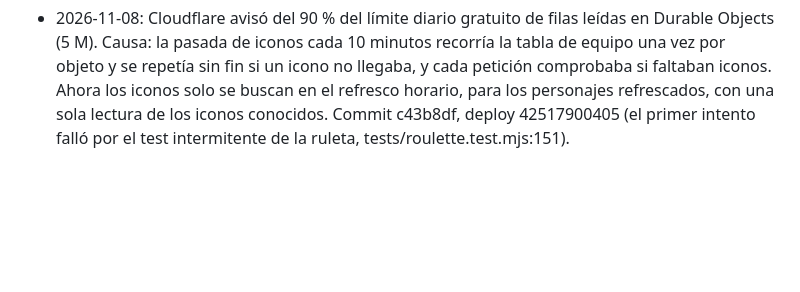
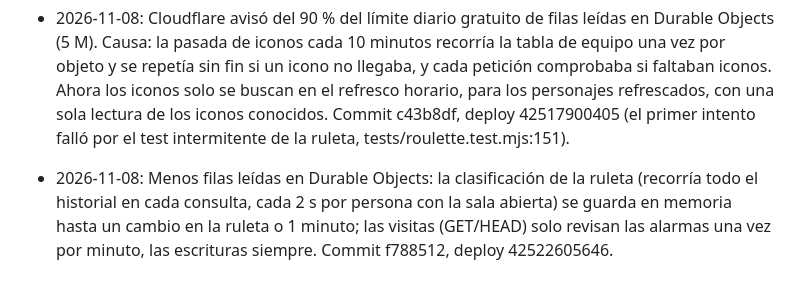
Before and after one commit to eltryt/darknessofthefallen, a Markdown page: PROJECT_STATUS.md, the part around the change. Rendered like a GitHub page; blank space fills up the shorter version.

Commit message:
Record fewer rows read [skip ci]
Co-Authored-By: Claude Opus 5.5 <noreply@anthropic.com>

```diff
--- a/PROJECT_STATUS.md
+++ b/PROJECT_STATUS.md
@@ -964,3 +964,4 @@ Publicado: `7628b5a`; backend `38652910420`, Pages `38652910475` y validación `
 - 2026-11-07: Battle.net: el refresco de los personajes vinculados pasa de cada 6 horas a cada hora (SYNC_EVERY_MS). Commit eef6baf, deploy 42330662403.
 - 2026-11-07: Armería: si Blizzard no sirve el icono de un objeto en la ruta de Forever (forever-eu, p. ej. 135020 y 134593), la imagen pasa una vez a la misma id en la ruta normal (eu/icons/56). Commit ca50023, deploy 42332714161 (el primer intento falló por la prueba de la ruleta de tests/roulette.test.mjs:151, que depende del número de giros y a veces se queda corta; repetido sin cambios).
 - 2026-11-08: Cloudflare avisó del 90 % del límite diario gratuito de filas leídas en Durable Objects (5 M). Causa: la pasada de iconos cada 10 minutos recorría la tabla de equipo una vez por objeto y se repetía sin fin si un icono no llegaba, y cada petición comprobaba si faltaban iconos. Ahora los iconos solo se buscan en el refresco horario, para los personajes refrescados, con una sola lectura de los iconos conocidos. Commit c43b8df, deploy 42517900405 (el primer intento falló por el test intermitente de la ruleta, tests/roulette.test.mjs:151).
+- 2026-11-08: Menos filas leídas en Durable Objects: la clasificación de la ruleta (recorría todo el historial en cada consulta, cada 2 s por persona con la sala abierta) se guarda en memoria hasta un cambio en la ruleta o 1 minuto; las visitas (GET/HEAD) solo revisan las alarmas una vez por minuto, las escrituras siempre. Commit f788512, deploy 42522605646.
```
